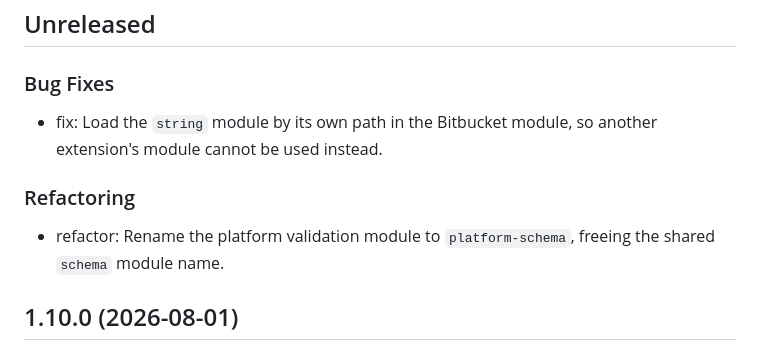
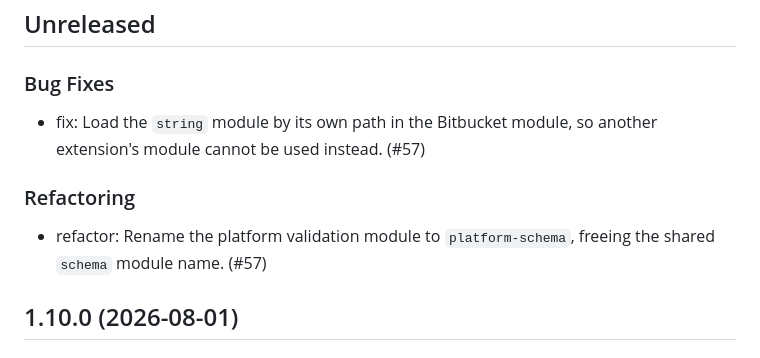
Before and after one commit to mcanouil/quarto-gitlink, a Markdown page: CHANGELOG.md, the part around the change. Rendered like a GitHub page.

Commit message:
docs: add pull request reference to changelog entries

```diff
--- a/CHANGELOG.md
+++ b/CHANGELOG.md
@@ -4,11 +4,11 @@
 
 ### Bug Fixes
 
-- fix: Load the `string` module by its own path in the Bitbucket module, so another extension's module cannot be used instead.
+- fix: Load the `string` module by its own path in the Bitbucket module, so another extension's module cannot be used instead. (#57)
 
 ### Refactoring
 
-- refactor: Rename the platform validation module to `platform-schema`, freeing the shared `schema` module name.
+- refactor: Rename the platform validation module to `platform-schema`, freeing the shared `schema` module name. (#57)
 
 ## 1.10.0 (2026-08-01)
 
```
